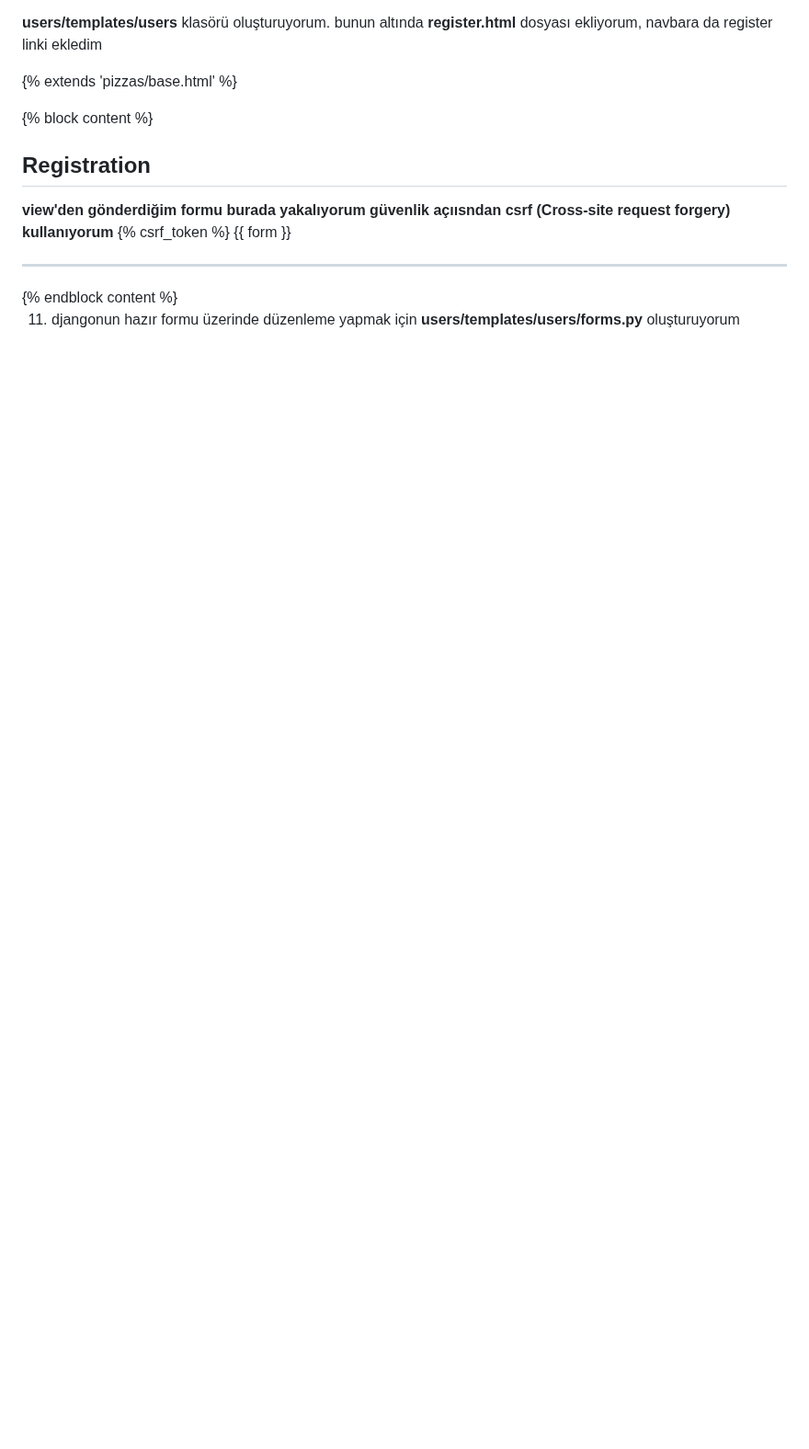
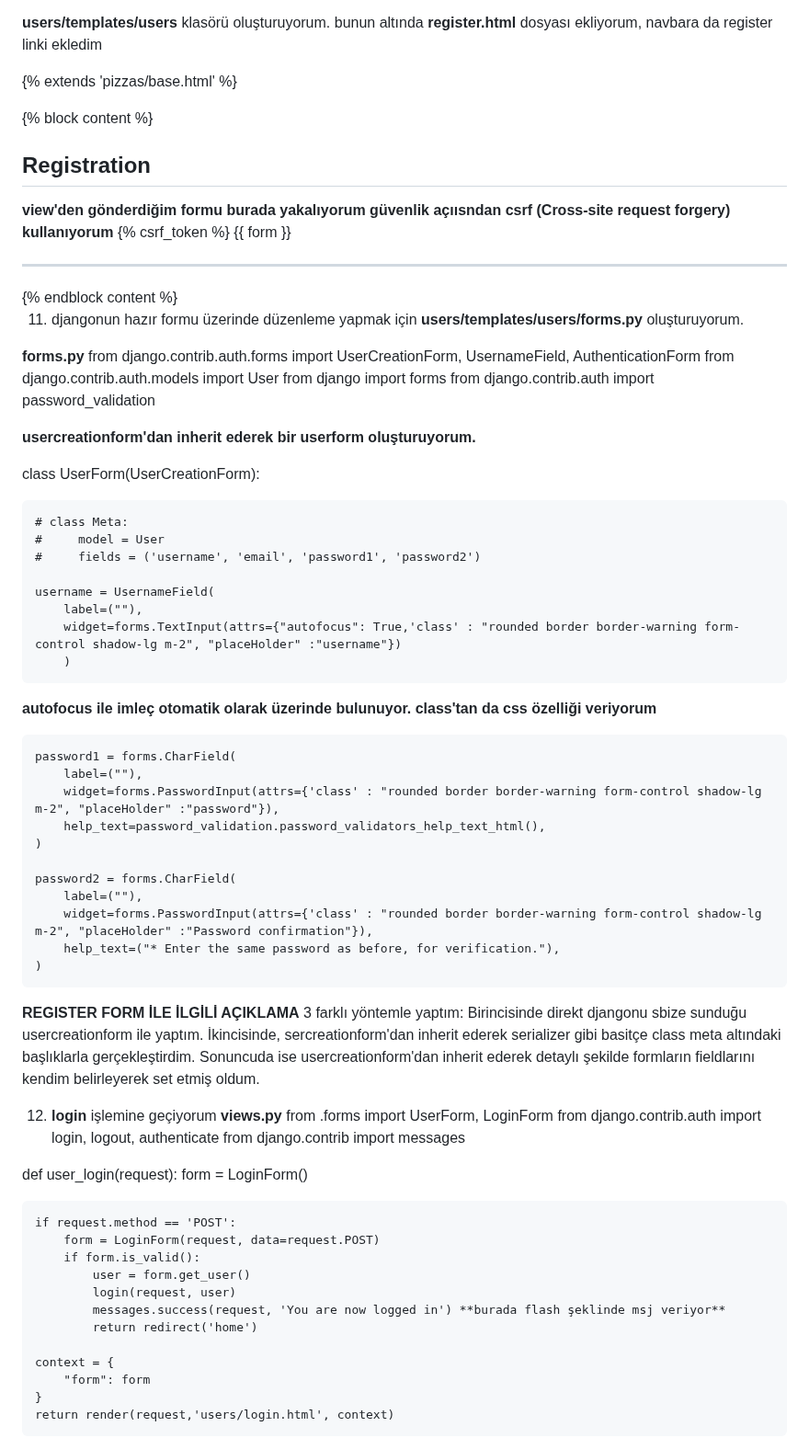
Before and after one commit to F4217-Mehmet/Django_PizzaApp, a Markdown page: pizza.md, the part around one of its changes. Shown at 92% size. Drawn GitHub-style; blank space fills up the shorter version.

```diff
--- a/pizza.md
+++ b/pizza.md
@@ -212,4 +210,65 @@ def register(request):
 </div>
 {% endblock content %}
 
-11. djangonun hazır formu üzerinde düzenleme yapmak için **users/templates/users/forms.py** oluşturuyorum
+11. djangonun hazır formu üzerinde düzenleme yapmak için **users/templates/users/forms.py** oluşturuyorum.
+
+**forms.py**
+from django.contrib.auth.forms import UserCreationForm, UsernameField, AuthenticationForm
+from django.contrib.auth.models import User
+from django import forms
+from django.contrib.auth import password_validation
+
+**usercreationform'dan inherit ederek bir userform oluşturuyorum.**
+
+class UserForm(UserCreationForm):
+
+    # class Meta:
+    #     model = User
+    #     fields = ('username', 'email', 'password1', 'password2')
+
+    username = UsernameField(
+        label=(""),
+        widget=forms.TextInput(attrs={"autofocus": True,'class' : "rounded border border-warning form-control shadow-lg m-2", "placeHolder" :"username"})
+        )
+**autofocus ile imleç otomatik olarak üzerinde bulunuyor. class'tan da css özelliği veriyorum**
+
+    password1 = forms.CharField(
+        label=(""),
+        widget=forms.PasswordInput(attrs={'class' : "rounded border border-warning form-control shadow-lg m-2", "placeHolder" :"password"}),
+        help_text=password_validation.password_validators_help_text_html(),
+    )
+
+    password2 = forms.CharField(
+        label=(""),
+        widget=forms.PasswordInput(attrs={'class' : "rounded border border-warning form-control shadow-lg m-2", "placeHolder" :"Password confirmation"}),
+        help_text=("* Enter the same password as before, for verification."),
+    )
+**REGISTER FORM İLE İLGİLİ AÇIKLAMA**
+3 farklı yöntemle yaptım:
+Birincisinde direkt djangonu sbize sunduğu usercreationform ile yaptım.
+İkincisinde, sercreationform'dan inherit ederek serializer gibi basitçe class meta altındaki başlıklarla gerçekleştirdim.
+Sonuncuda ise usercreationform'dan inherit ederek detaylı şekilde formların fieldlarını kendim belirleyerek set etmiş oldum.
+
+12. **login** işlemine geçiyorum
+**views.py**
+from .forms import UserForm, LoginForm
+from django.contrib.auth import login, logout, authenticate
+from django.contrib import messages
+
+
+def user_login(request):
+    form = LoginForm()
+
+    if request.method == 'POST':
+        form = LoginForm(request, data=request.POST)
+        if form.is_valid():
+            user = form.get_user()
+            login(request, user)
+            messages.success(request, 'You are now logged in') **burada flash şeklinde msj veriyor**
+            return redirect('home')
+
+    context = {
+        "form": form
+    }
+    return render(request,'users/login.html', context)
+
```
Also changed, not shown: other parts of pizza.md (+100 -8 lines).
